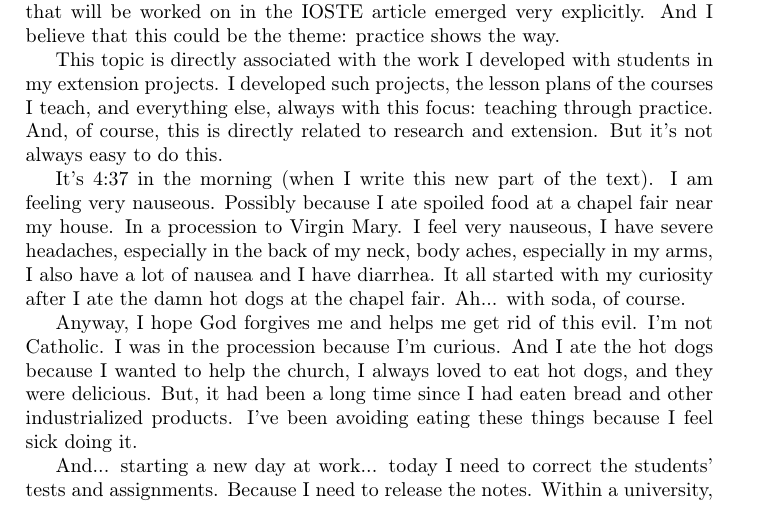
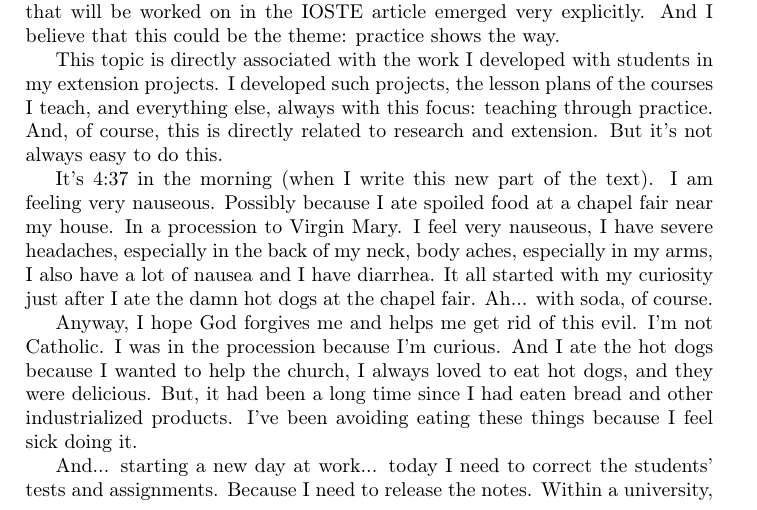
Before and after one commit to tbfraga/gamos-madScientistsDiary-, a LaTeX book (madScientistsDiary.tex): part of page 1 of 2, cut so that both start at the same text. Compiled offline with pdfLaTeX.

Commit message:
updating files - outflow - translation to english

```diff
--- a/madScientistsDiary.tex
+++ b/madScientistsDiary.tex
@@ -33,7 +33,7 @@ The funniest part of the text I present here is that within the text the theme t
 
 This topic is directly associated with the work I developed with students in my extension projects. I developed such projects, the lesson plans of the courses I teach, and everything else, always with this focus: teaching through practice. And, of course, this is directly related to research and extension. But it's not always easy to do this.
 
-It's 4:37 in the morning (when I write this new part of the text). I am feeling very nauseous. Possibly because I ate spoiled food at a chapel fair near my house. In a procession to Virgin Mary. I feel very nauseous, I have severe headaches, especially in the back of my neck, body aches, especially in my arms, I also have a lot of nausea and I have diarrhea. It all started with my curiosity after I ate the damn hot dogs at the chapel fair. Ah... with soda, of course.
+It's 4:37 in the morning (when I write this new part of the text). I am feeling very nauseous. Possibly because I ate spoiled food at a chapel fair near my house. In a procession to Virgin Mary. I feel very nauseous, I have severe headaches, especially in the back of my neck, body aches, especially in my arms, I also have a lot of nausea and I have diarrhea. It all started with my curiosity just after I ate the damn hot dogs at the chapel fair. Ah... with soda, of course.
 
 Anyway, I hope God forgives me and helps me get rid of this evil. I'm not Catholic. I was in the procession because I'm curious. And I ate the hot dogs because I wanted to help the church, I always loved to eat hot dogs, and they were delicious. But, it had been a long time since I had eaten bread and other industrialized products. I've been avoiding eating these things because I feel sick doing it.
 
```
Also changed, not shown: madScientistsDiary.pdf.
